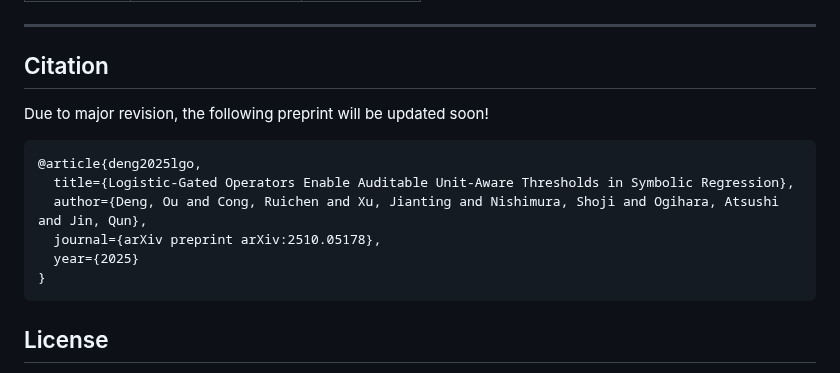
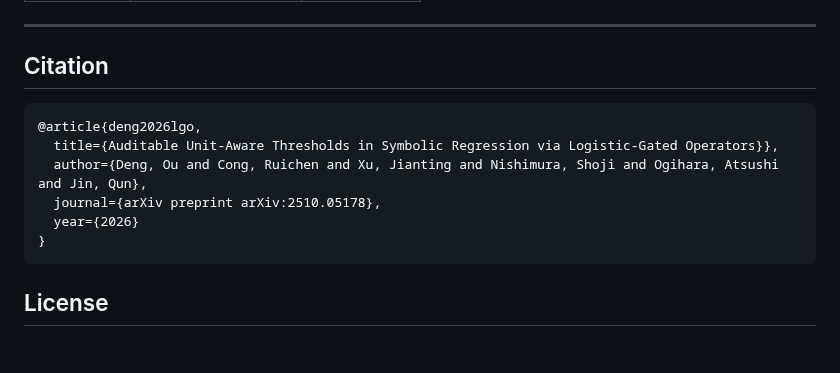
Before and after one commit to oudeng/LGO, a Markdown page: README.md, the part around the change. GitHub-like rendering; blank space fills up the shorter version.

Commit message:
Revise citation year and title in README
Updated citation details for the preprint article.

````diff
--- a/README.md
+++ b/README.md
@@ -189,13 +189,13 @@ See [utility_analysis/README_utility_analysis.md](utility_analysis/README_utilit
 ---
 
 ## Citation
-Due to major revision, the following preprint will be updated soon!
+
 ```bibtex
-@article{deng2025lgo,
-  title={Logistic-Gated Operators Enable Auditable Unit-Aware Thresholds in Symbolic Regression},
+@article{deng2026lgo,
+  title={Auditable Unit‑Aware Thresholds in Symbolic Regression via Logistic‑Gated Operators}},
   author={Deng, Ou and Cong, Ruichen and Xu, Jianting and Nishimura, Shoji and Ogihara, Atsushi and Jin, Qun},
   journal={arXiv preprint arXiv:2510.05178},
-  year={2025}
+  year={2026}
 }
 ```
 
````
